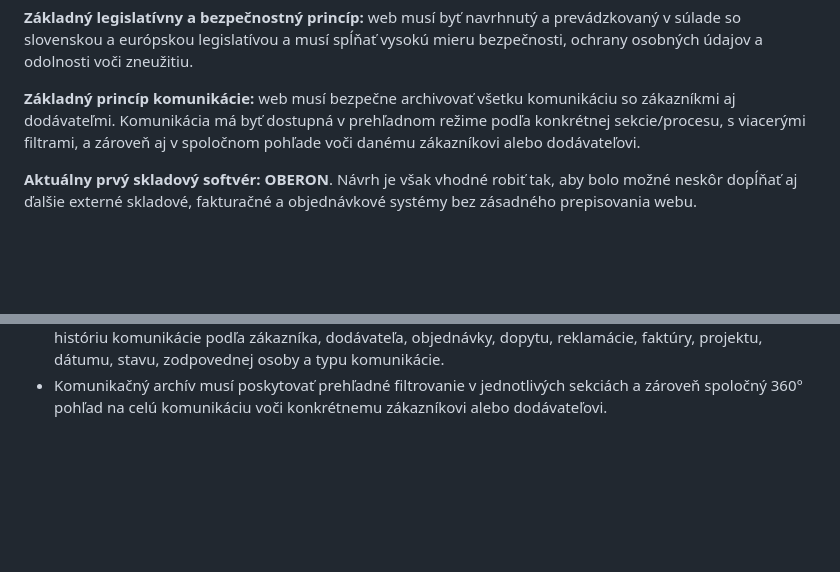
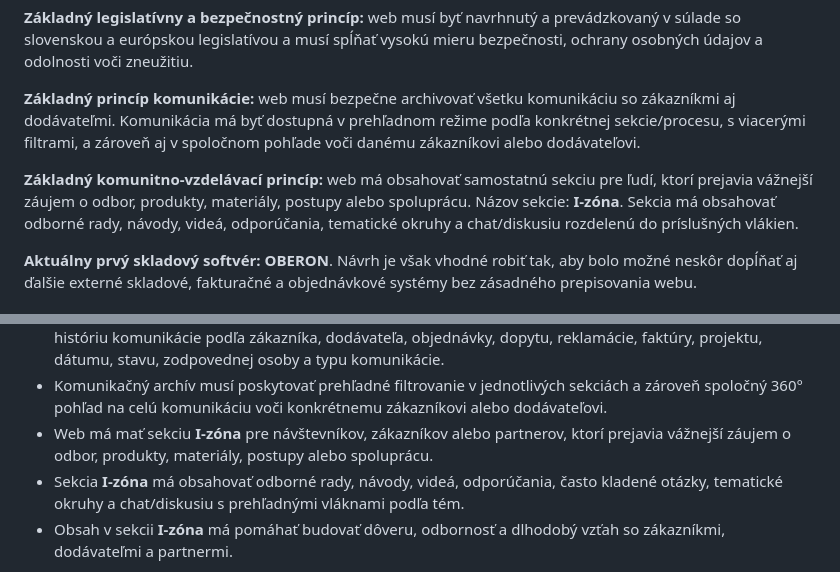
Before and after one commit to Interia1/WEB-Interia, a Markdown page: docs/vyvojovy-diagram.md, 2 parts joined by grey strips. GitHub-like rendering; blank space fills up the shorter version.

Commit message:
Doplniť sekciu I-zóna pre odborný obsah a chat

````diff
--- a/docs/vyvojovy-diagram.md
+++ b/docs/vyvojovy-diagram.md
@@ -9,6 +9,8 @@ Táto stránka obsahuje detailnejší, stále editovateľný Mermaid diagram vý
 **Základný legislatívny a bezpečnostný princíp:** web musí byť navrhnutý a prevádzkovaný v súlade so slovenskou a európskou legislatívou a musí spĺňať vysokú mieru bezpečnosti, ochrany osobných údajov a odolnosti voči zneužitiu.
 
 **Základný princíp komunikácie:** web musí bezpečne archivovať všetku komunikáciu so zákazníkmi aj dodávateľmi. Komunikácia má byť dostupná v prehľadnom režime podľa konkrétnej sekcie/procesu, s viacerými filtrami, a zároveň aj v spoločnom pohľade voči danému zákazníkovi alebo dodávateľovi.
+
+**Základný komunitno-vzdelávací princíp:** web má obsahovať samostatnú sekciu pre ľudí, ktorí prejavia vážnejší záujem o odbor, produkty, materiály, postupy alebo spoluprácu. Názov sekcie: **I-zóna**. Sekcia má obsahovať odborné rady, návody, videá, odporúčania, tematické okruhy a chat/diskusiu rozdelenú do príslušných vlákien.
 
 **Aktuálny prvý skladový softvér:** **OBERON**. Návrh je však vhodné robiť tak, aby bolo možné neskôr dopĺňať aj ďalšie externé skladové, fakturačné a objednávkové systémy bez zásadného prepisovania webu.
 
@@ -33,6 +35,9 @@ Táto stránka obsahuje detailnejší, stále editovateľný Mermaid diagram vý
 - Bezpečnosť musí byť súčasťou architektúry aj implementácie: bezpečné prihlasovanie, ochrana administrácie, šifrovanie citlivých údajov, pravidelné aktualizácie, logovanie, zálohovanie, monitoring, kontrola prístupov a ochrana pred bežnými webovými útokmi.
 - Web musí archivovať komunikáciu so zákazníkmi a dodávateľmi tak, aby bolo možné spätne dohľadať históriu komunikácie podľa zákazníka, dodávateľa, objednávky, dopytu, reklamácie, faktúry, projektu, dátumu, stavu, zodpovednej osoby a typu komunikácie.
 - Komunikačný archív musí poskytovať prehľadné filtrovanie v jednotlivých sekciách a zároveň spoločný 360° pohľad na celú komunikáciu voči konkrétnemu zákazníkovi alebo dodávateľovi.
+- Web má mať sekciu **I-zóna** pre návštevníkov, zákazníkov alebo partnerov, ktorí prejavia vážnejší záujem o odbor, produkty, materiály, postupy alebo spoluprácu.
+- Sekcia **I-zóna** má obsahovať odborné rady, návody, videá, odporúčania, často kladené otázky, tematické okruhy a chat/diskusiu s prehľadnými vláknami podľa tém.
+- Obsah v sekcii **I-zóna** má pomáhať budovať dôveru, odbornosť a dlhodobý vzťah so zákazníkmi, dodávateľmi a partnermi.
 
 ```mermaid
 flowchart TD
````
Also changed, not shown: other parts of docs/vyvojovy-diagram.md (+15 -4 lines).
